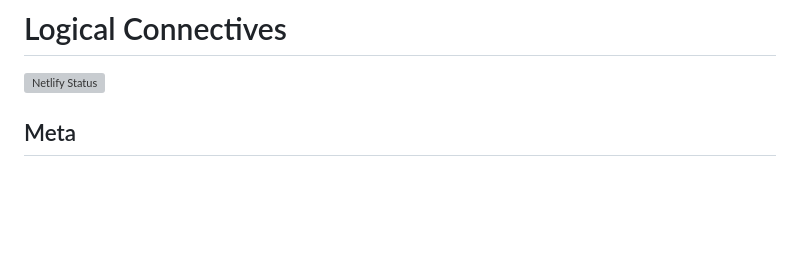
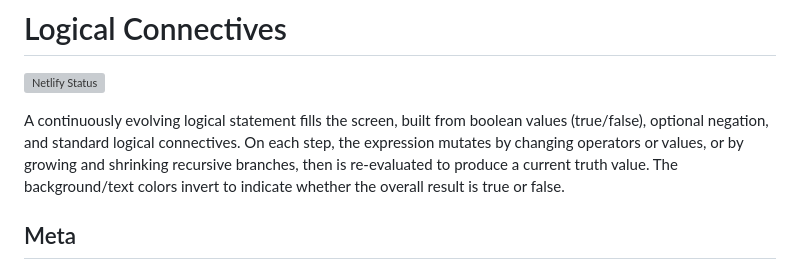
Before and after one commit to dzucconi/logical-connectives, a Markdown page: README.md, the part around the change. Drawn GitHub-style; blank space fills up the shorter version; grey boxes are pictures that could not be loaded.

Commit message:
Adds gloss

```diff
--- a/README.md
+++ b/README.md
@@ -1,6 +1,8 @@
 # Logical Connectives
 
 [![Netlify Status](https://api.netlify.com/api/v1/badges/20e36adb-153e-42fe-b91e-b755d7d60c06/deploy-status)](https://app.netlify.com/projects/damonzucconi-logical-connectives/deploys)
+
+A continuously evolving logical statement fills the screen, built from boolean values (true/false), optional negation, and standard logical connectives. On each step, the expression mutates by changing operators or values, or by growing and shrinking recursive branches, then is re-evaluated to produce a current truth value. The background/text colors invert to indicate whether the overall result is true or false.
 
 ## Meta
 
```
